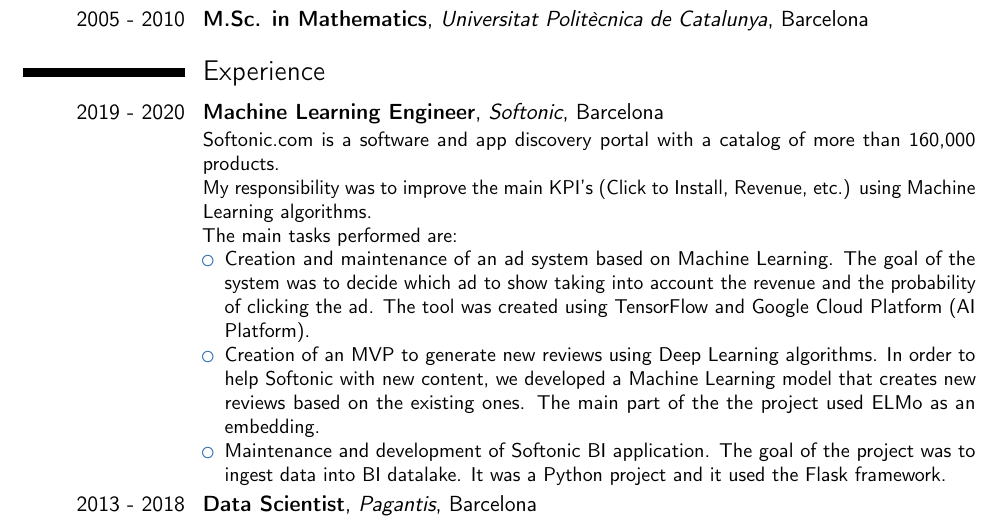
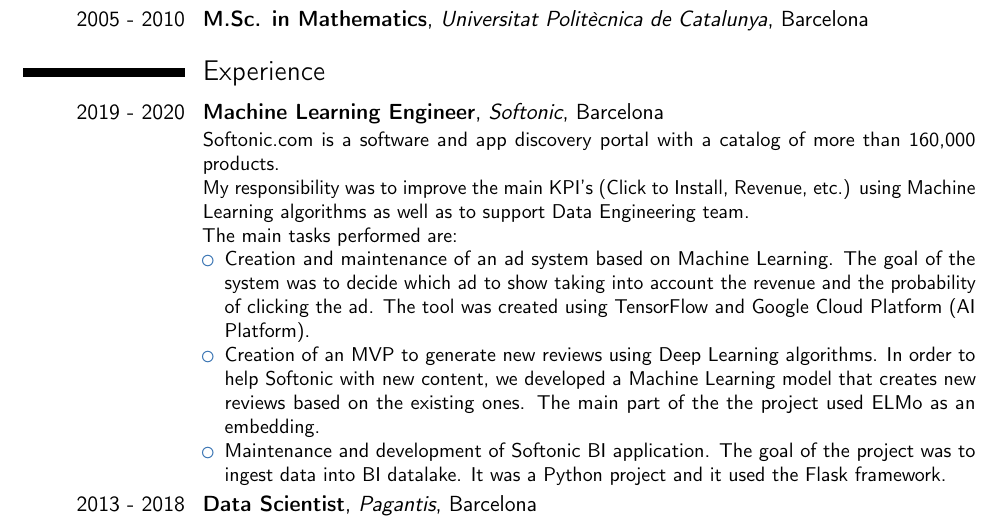
Before and after one commit to cristianpachon/CV, a LaTeX CV (cv.tex): part of page 1 of 3, cut so that both start at the same text. Compiled offline with pdfLaTeX; a LaTeX package or settings file that is missing is left out.

Commit message:
Added modifications in Experience section

```diff
--- a/cv.tex
+++ b/cv.tex
@@ -54,7 +54,7 @@
 Softonic.com is a software and app discovery portal with a catalog of more than
 160,000 products. \newline
 My responsibility was to improve the main KPI's (Click to Install, Revenue, etc.)
-using Machine Learning algorithms. \newline
+using Machine Learning algorithms as well as to support Data Engineering team. \newline
 The main tasks performed are:
 \begin{itemize}
 \item Creation and maintenance of an ad system based on Machine Learning. The
```
Also changed, not shown: cv.pdf.
